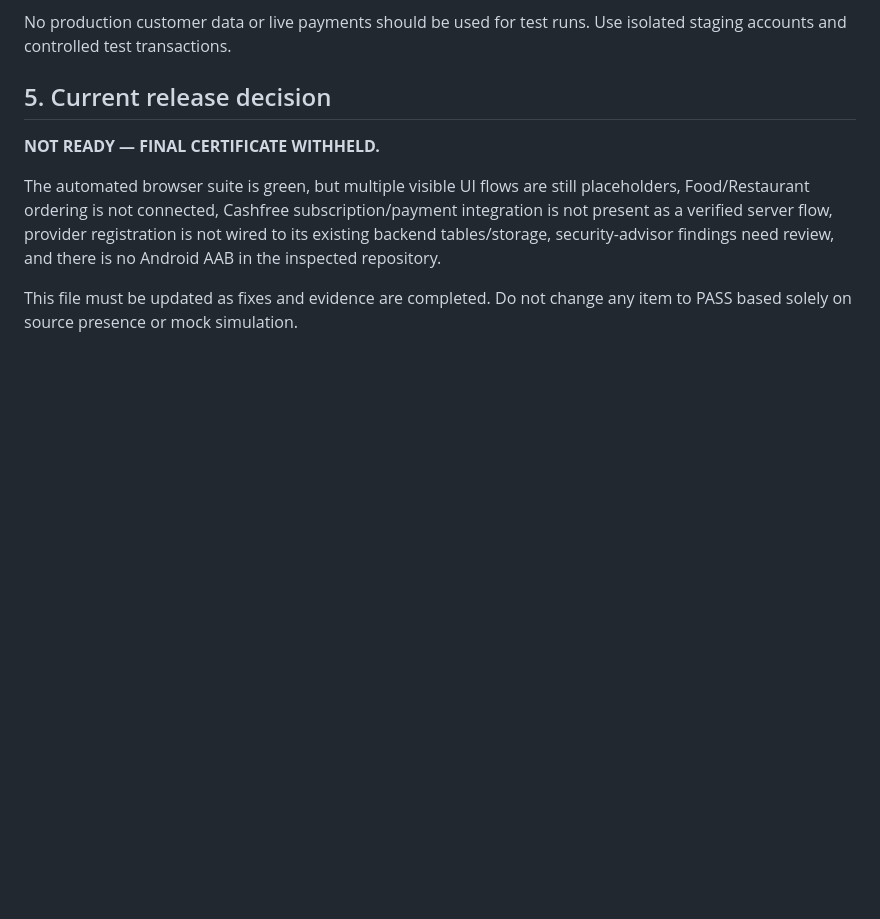
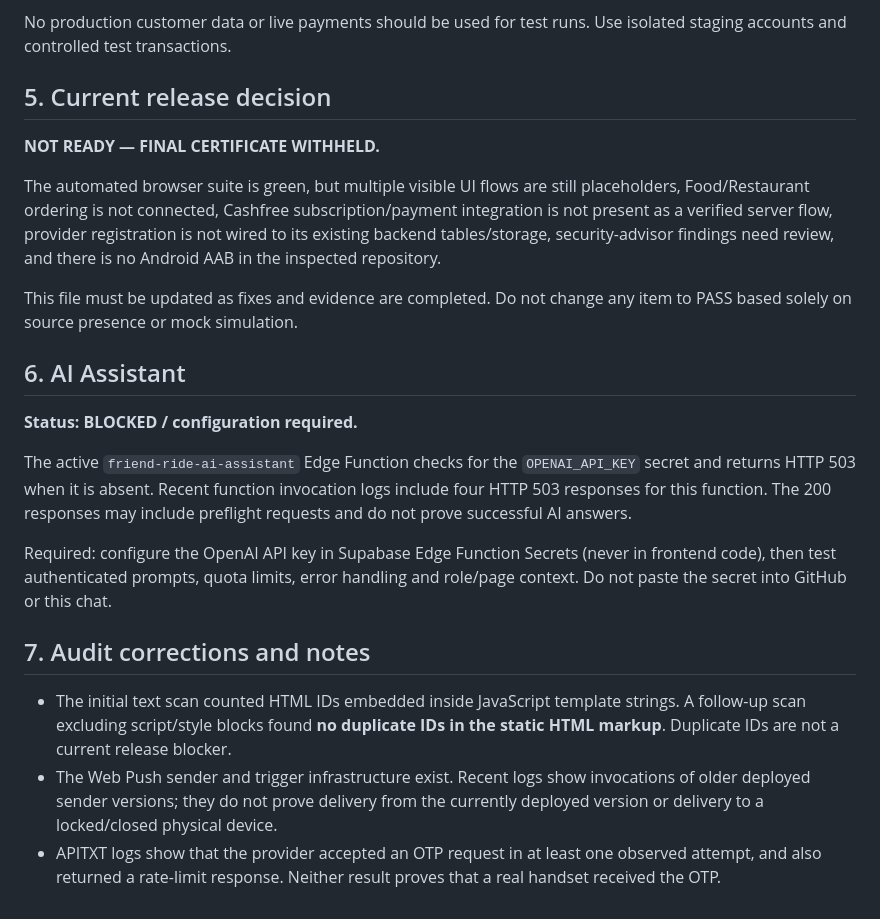
Before and after one commit to ginniprasanthsuji-ops/friend-ride-, a Markdown page: qa/PLAY-STORE-RELEASE-GATE.md, the part around the change. GitHub-like rendering; blank space fills up the shorter version.

Commit message:
Document AI assistant and audit verification findings

```diff
--- a/qa/PLAY-STORE-RELEASE-GATE.md
+++ b/qa/PLAY-STORE-RELEASE-GATE.md
@@ -229,3 +229,18 @@ No production customer data or live payments should be used for test runs. Use i
 The automated browser suite is green, but multiple visible UI flows are still placeholders, Food/Restaurant ordering is not connected, Cashfree subscription/payment integration is not present as a verified server flow, provider registration is not wired to its existing backend tables/storage, security-advisor findings need review, and there is no Android AAB in the inspected repository.
 
 This file must be updated as fixes and evidence are completed. Do not change any item to PASS based solely on source presence or mock simulation.
+
+
+## 6. AI Assistant
+
+**Status: BLOCKED / configuration required.**
+
+The active `friend-ride-ai-assistant` Edge Function checks for the `OPENAI_API_KEY` secret and returns HTTP 503 when it is absent. Recent function invocation logs include four HTTP 503 responses for this function. The 200 responses may include preflight requests and do not prove successful AI answers.
+
+Required: configure the OpenAI API key in Supabase Edge Function Secrets (never in frontend code), then test authenticated prompts, quota limits, error handling and role/page context. Do not paste the secret into GitHub or this chat.
+
+## 7. Audit corrections and notes
+
+- The initial text scan counted HTML IDs embedded inside JavaScript template strings. A follow-up scan excluding script/style blocks found **no duplicate IDs in the static HTML markup**. Duplicate IDs are not a current release blocker.
+- The Web Push sender and trigger infrastructure exist. Recent logs show invocations of older deployed sender versions; they do not prove delivery from the currently deployed version or delivery to a locked/closed physical device.
+- APITXT logs show that the provider accepted an OTP request in at least one observed attempt, and also returned a rate-limit response. Neither result proves that a real handset received the OTP.
```
